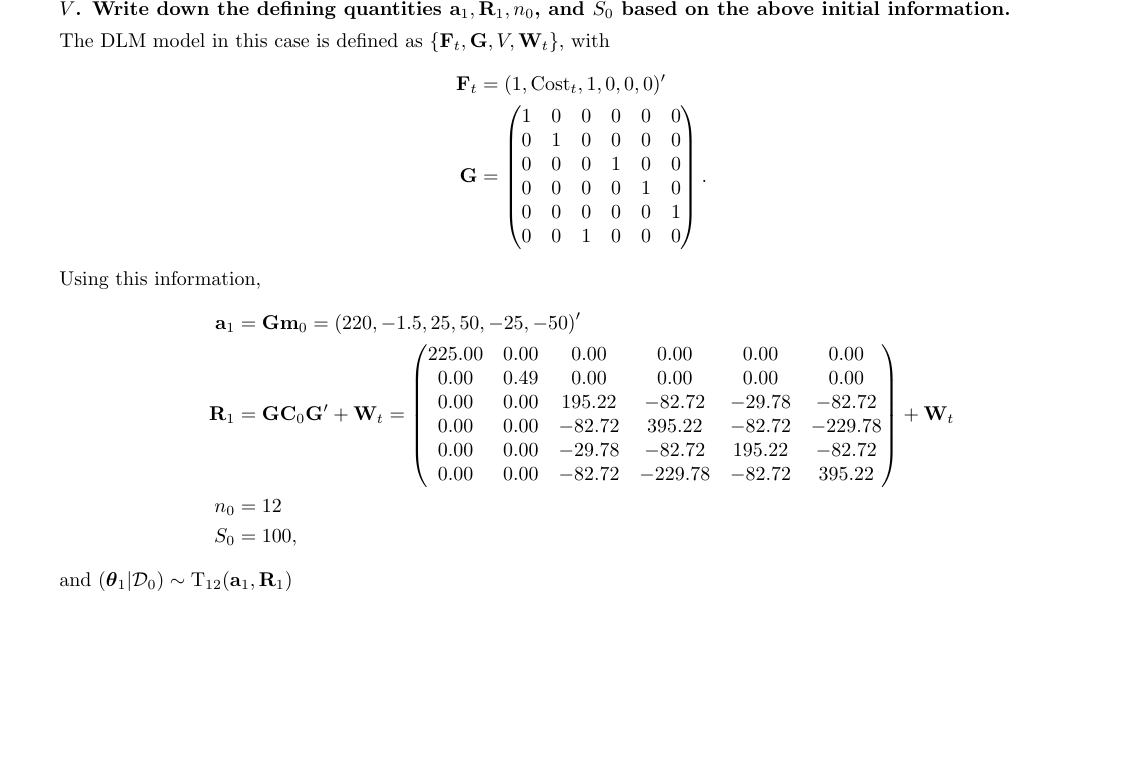
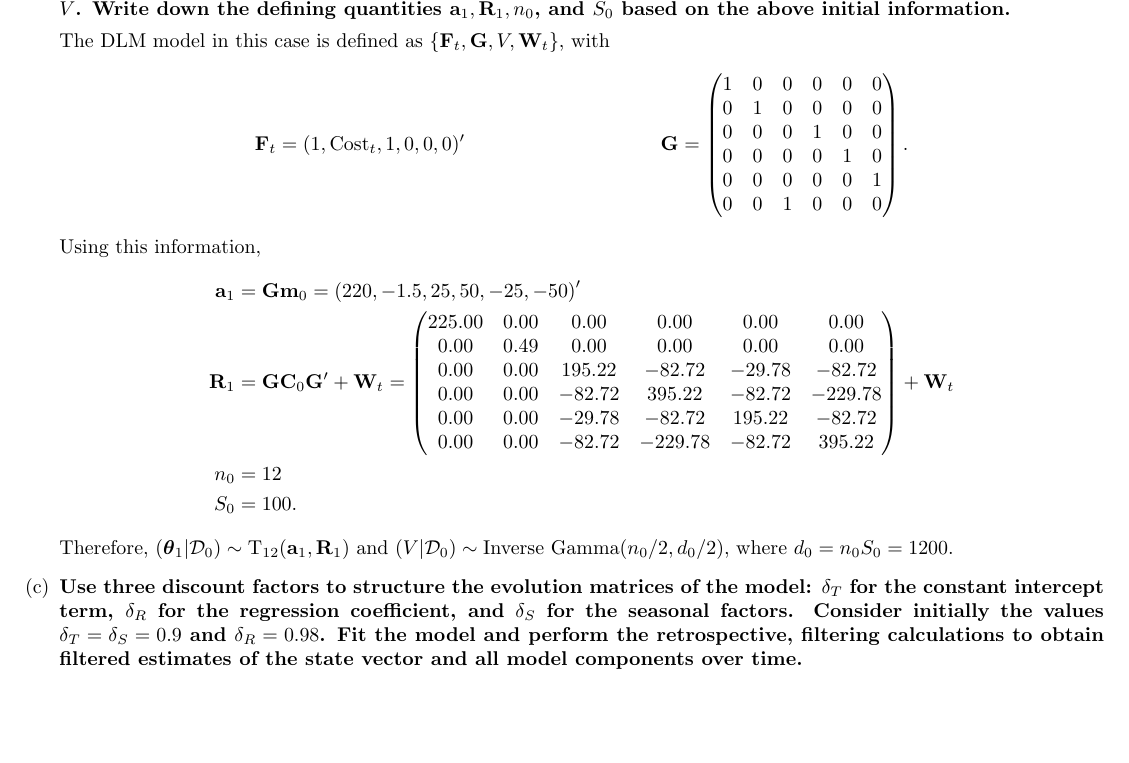
Before and after one commit to danieladamspencer/West-Harrison-Chapter10-Problem7, a LaTeX document (WriteUp/WHCh10Pr7.tex): part of page 2 of 2, cut so that both start at the same text. Compiled offline with pdfLaTeX.

Commit message:
Almost finished with part C

```diff
--- a/WriteUp/WHCh10Pr7.tex
+++ b/WriteUp/WHCh10Pr7.tex
@@ -93,7 +93,7 @@
 
 		The DLM model in this case is defined as $\{ \bF_t, \bG,V,\bW_t \}$, with
 		\begin{align*}
-			\bF_t & = (1,\text{Cost}_t,1,0,0,0)' \\
+			\bF_t & = (1,\text{Cost}_t,1,0,0,0)' &
 			\bG & = \begin{pmatrix}
 			1 & 0 & 0 & 0 & 0 & 0 \\
 			0 & 1 & 0 & 0 & 0 & 0 \\
@@ -115,9 +115,11 @@
 			0.00 & 0.00 & -82.72 & -229.78 & -82.72 & 395.22
 			\end{pmatrix}  + \bW_t\\
 			n_0 & = 12 \\
-			S_0 & = 100,
+			S_0 & = 100.
 		\end{align*}
-		and $(\btheta_1|\sD_0) \sim \text{T}_{12}(\ba_1,\bR_1)$
+		Therefore, $(\btheta_1|\sD_0) \sim \text{T}_{12}(\ba_1,\bR_1)$ and $(V|\sD_0) \sim \text{Inverse Gamma}(n_0/2,d_0/2)$, where $d_0 = n_0S_0 = 1200$.
+
+		\item \textbf{Use three discount factors to structure the evolution matrices of the model: $\delta_T$ for the constant intercept term, $\delta_R$ for the regression coefficient, and $\delta_S$ for the seasonal factors. Consider initially the values $\delta_T = \delta_S = 0.9$ and $\delta_R = 0.98$. Fit the model and perform the retrospective, filtering calculations to obtain filtered estimates of the state vector and all model components over time.}
 
 	\end{enumerate}
 
```
Also changed, not shown: WriteUp/WHCh10Pr7.pdf, 3 other files.
